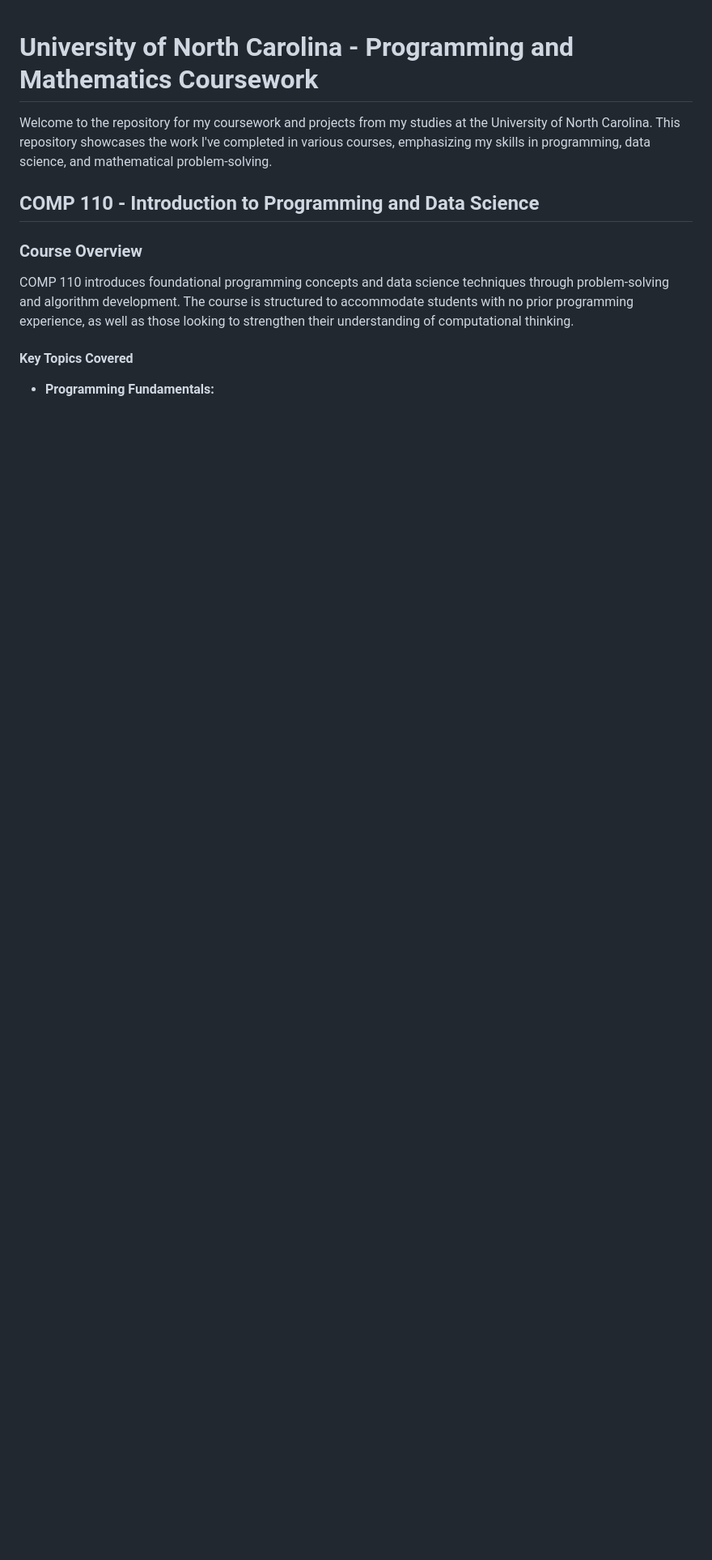
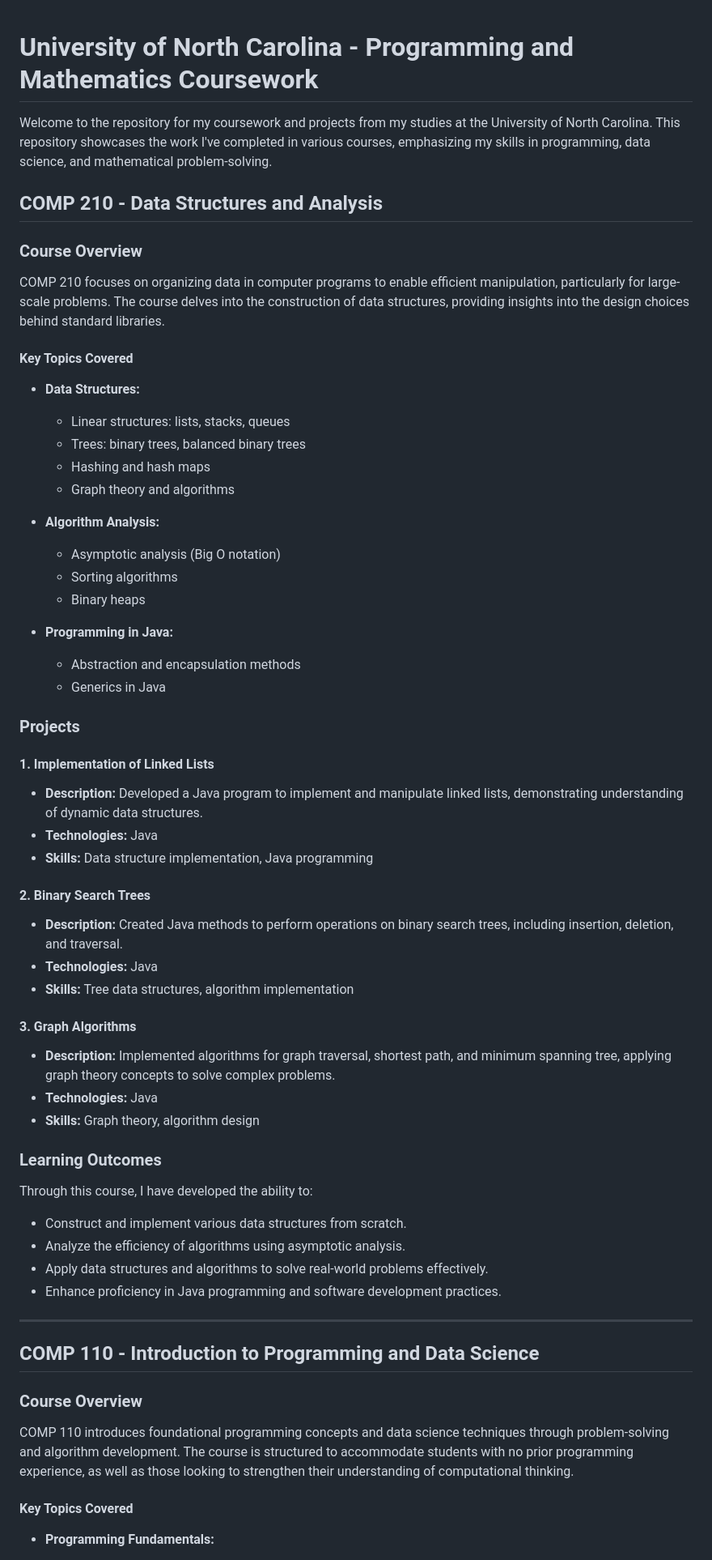
Before and after one commit to sarahuston77/University-of-North-Carolina, a Markdown page: README.md, the part around one of its changes. Shown at 81% size. Drawn GitHub-style; blank space fills up the shorter version.

```diff
--- a/README.md
+++ b/README.md
@@ -1,6 +1,60 @@
 # University of North Carolina - Programming and Mathematics Coursework
 
 Welcome to the repository for my coursework and projects from my studies at the University of North Carolina. This repository showcases the work I've completed in various courses, emphasizing my skills in programming, data science, and mathematical problem-solving.
+
+## COMP 210 - Data Structures and Analysis
+
+### Course Overview
+
+COMP 210 focuses on organizing data in computer programs to enable efficient manipulation, particularly for large-scale problems. The course delves into the construction of data structures, providing insights into the design choices behind standard libraries.
+
+#### Key Topics Covered
+
+- **Data Structures:**
+  - Linear structures: lists, stacks, queues
+  - Trees: binary trees, balanced binary trees
+  - Hashing and hash maps
+  - Graph theory and algorithms
+
+- **Algorithm Analysis:**
+  - Asymptotic analysis (Big O notation)
+  - Sorting algorithms
+  - Binary heaps
+
+- **Programming in Java:**
+  - Abstraction and encapsulation methods
+  - Generics in Java
+
+### Projects
+
+#### 1. Implementation of Linked Lists
+
+- **Description:** Developed a Java program to implement and manipulate linked lists, demonstrating understanding of dynamic data structures.
+- **Technologies:** Java
+- **Skills:** Data structure implementation, Java programming
+
+#### 2. Binary Search Trees
+
+- **Description:** Created Java methods to perform operations on binary search trees, including insertion, deletion, and traversal.
+- **Technologies:** Java
+- **Skills:** Tree data structures, algorithm implementation
+
+#### 3. Graph Algorithms
+
+- **Description:** Implemented algorithms for graph traversal, shortest path, and minimum spanning tree, applying graph theory concepts to solve complex problems.
+- **Technologies:** Java
+- **Skills:** Graph theory, algorithm design
+
+### Learning Outcomes
+
+Through this course, I have developed the ability to:
+
+- Construct and implement various data structures from scratch.
+- Analyze the efficiency of algorithms using asymptotic analysis.
+- Apply data structures and algorithms to solve real-world problems effectively.
+- Enhance proficiency in Java programming and software development practices.
+
+---
 
 ## COMP 110 - Introduction to Programming and Data Science
 
```
Also changed, not shown: other parts of README.md (+8 -0 lines).
